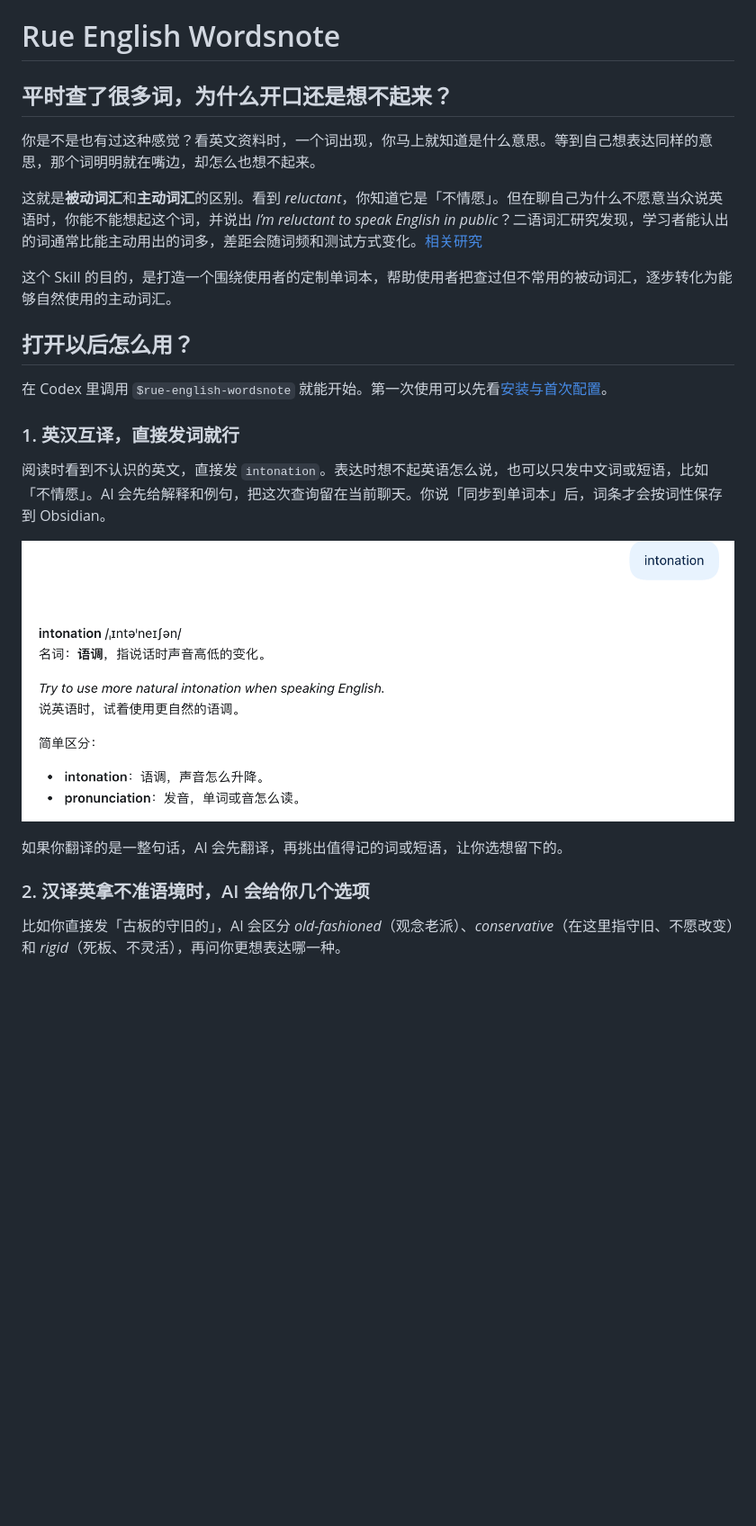
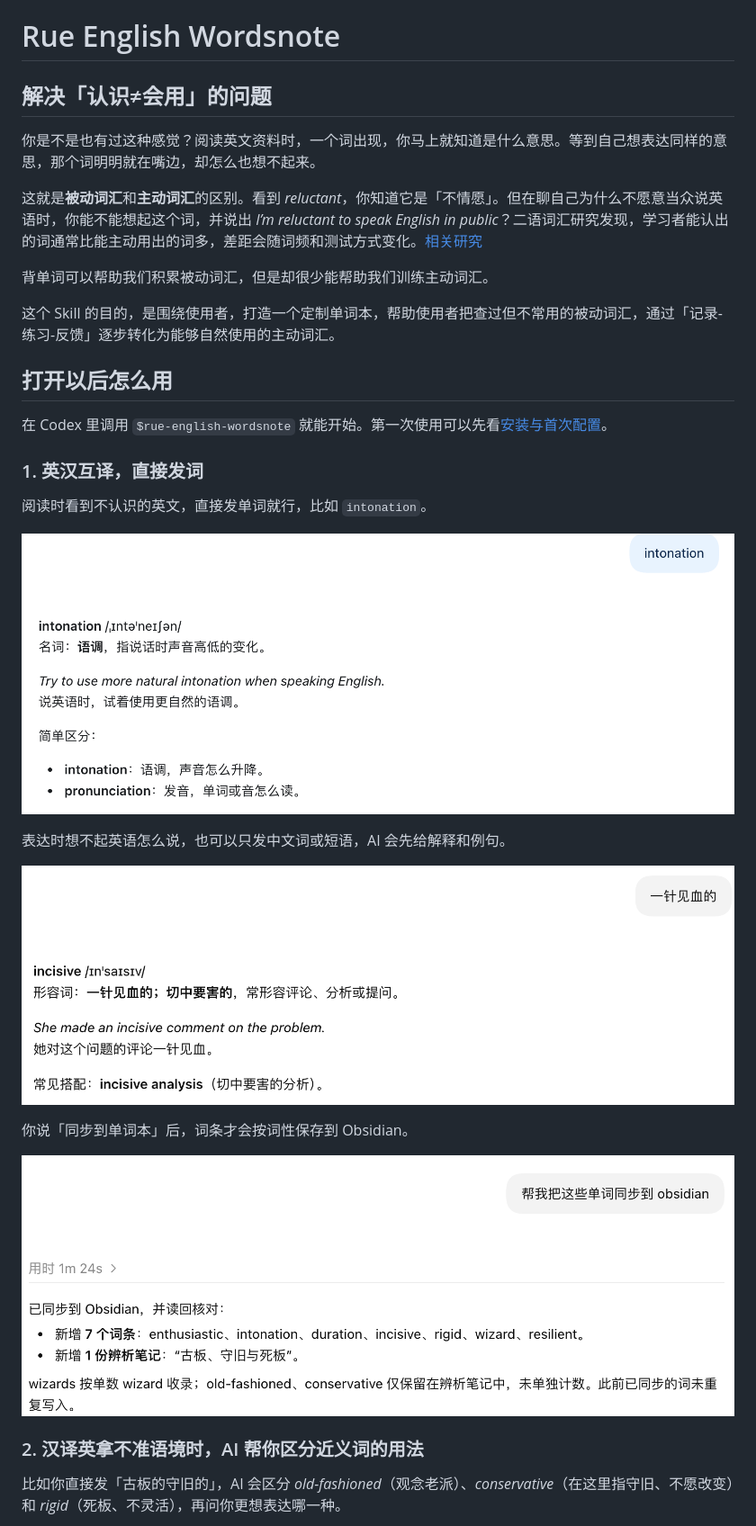
Before and after one commit to rueislearning/rue-english-wordsnote, a Markdown page: README.md, the part around one of its changes. Shown at 90% size. Rendered like a GitHub page; pictures changed too: examples/screenshots/chinese-to-english-lookup.png (added), examples/screenshots/obsidian-sync.png (added); blank space fills up the shorter version.

```diff
--- a/README.md
+++ b/README.md
@@ -1,18 +1,20 @@
 # Rue English Wordsnote
 
-## 平时查了很多词，为什么开口还是想不起来？
+## 解决「认识≠会用」的问题
 
-你是不是也有过这种感觉？看英文资料时，一个词出现，你马上就知道是什么意思。等到自己想表达同样的意思，那个词明明就在嘴边，却怎么也想不起来。
+你是不是也有过这种感觉？阅读英文资料时，一个词出现，你马上就知道是什么意思。等到自己想表达同样的意思，那个词明明就在嘴边，却怎么也想不起来。
 
 这就是**被动词汇**和**主动词汇**的区别。看到 *reluctant*，你知道它是「不情愿」。但在聊自己为什么不愿意当众说英语时，你能不能想起这个词，并说出 *I’m reluctant to speak English in public*？二语词汇研究发现，学习者能认出的词通常比能主动用出的词多，差距会随词频和测试方式变化。[相关研究](https://www.cambridge.org/core/journals/studies-in-second-language-acquisition/article/abs/receptive-and-productive-vocabulary-sizes-of-l2-learners/603A8FD24DBAA2874163DD36D8BAACA3)
 
-这个 Skill 的目的，是打造一个围绕使用者的定制单词本，帮助使用者把查过但不常用的被动词汇，逐步转化为能够自然使用的主动词汇。
+背单词可以帮助我们积累被动词汇，但是却很少能帮助我们训练主动词汇。
 
-## 打开以后怎么用？
+这个 Skill 的目的，是围绕使用者，打造一个定制单词本，帮助使用者把查过但不常用的被动词汇，通过「记录-练习-反馈」逐步转化为能够自然使用的主动词汇。
+
+## 打开以后怎么用
 
 在 Codex 里调用 `$rue-english-wordsnote` 就能开始。第一次使用可以先看[安装与首次配置](#安装与首次配置)。
 
-### 1. 英汉互译，直接发词就行
+### 1. 英汉互译，直接发词
 
-阅读时看到不认识的英文，直接发 `intonation`。表达时想不起英语怎么说，也可以只发中文词或短语，比如「不情愿」。AI 会先给解释和例句，把这次查询留在当前聊天。你说「同步到单词本」后，词条才会按词性保存到 Obsidian。
+阅读时看到不认识的英文，直接发单词就行，比如 `intonation`。
 
@@ -20,7 +22,13 @@
 
-如果你翻译的是一整句话，AI 会先翻译，再挑出值得记的词或短语，让你选想留下的。
+表达时想不起英语怎么说，也可以只发中文词或短语，AI 会先给解释和例句。
 
-### 2. 汉译英拿不准语境时，AI 会给你几个选项
+![直接发送「一针见血的」，AI 给出 incisive、例句和常见搭配](examples/screenshots/chinese-to-english-lookup.png)
+
+你说「同步到单词本」后，词条才会按词性保存到 Obsidian。
+
+![主动同步后，AI 列出写入 Obsidian 的词条和辨析笔记](examples/screenshots/obsidian-sync.png)
+
+### 2. 汉译英拿不准语境时，AI 帮你区分近义词的用法
 
 比如你直接发「古板的守旧的」，AI 会区分 *old-fashioned*（观念老派）、*conservative*（在这里指守旧、不愿改变）和 *rigid*（死板、不灵活），再问你更想表达哪一种。
 
```
Also changed, not shown: other parts of README.md (+14 -10 lines), examples/screenshots/chinese-to-english-options.png, examples/screenshots/repeat-lookup.png (added), examples/screenshots/scenario-feedback.png (added).
